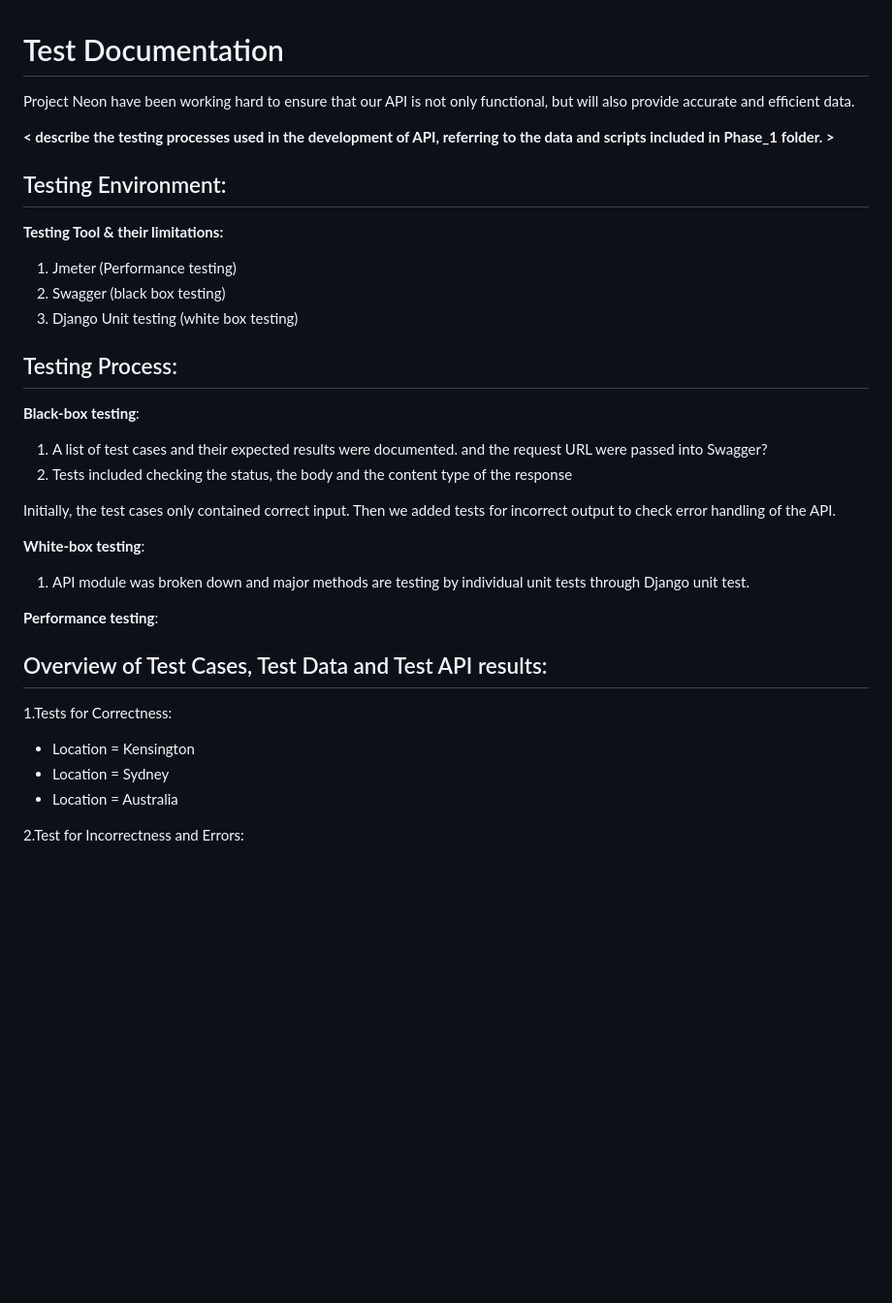
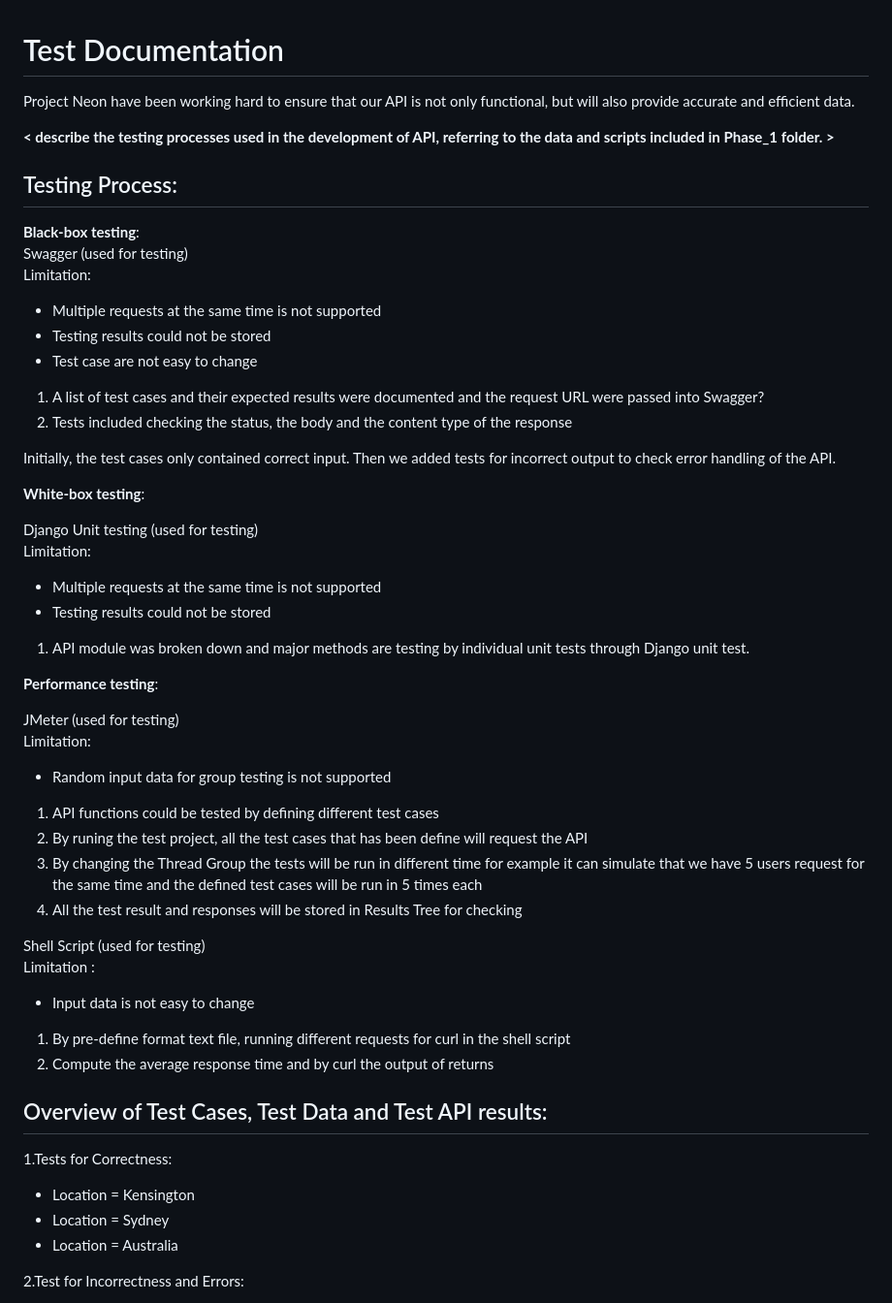
Before and after one commit to unsw-se3011/SENG3011_Neon, a Markdown page: Reports/TestingDoc.md, the part around the change printed below. Shown: that part at 97% size. GitHub-like rendering; blank space fills up the shorter version.

Commit message:
testingDoc updated

```diff
--- a/Reports/TestingDoc.md
+++ b/Reports/TestingDoc.md
@@ -5,32 +5,50 @@ Project Neon have been working hard to ensure that our API is not only functiona
 **< describe the testing processes used in the development of API,  referring to the data and scripts included in Phase_1 folder. >**
 
 
-## Testing Environment:
-**Testing Tool & their limitations:**
-1.	Jmeter (Performance testing)
-2.	Swagger (black box testing)
-3.	Django Unit testing (white box testing)
-
-
 ## Testing Process:
 
-**Black-box testing**:
-1.	A list of test cases and their expected results were documented. and the request URL were passed into Swagger?
+**Black-box testing**: <br>
+Swagger (used for testing) <br>
+    Limitation:
+- Multiple requests at the same time is not supported<br>
+- Testing results could not be stored<br>
+- Test case are not easy to change
+1.	A list of test cases and their expected results were documented and the request URL were passed into Swagger?
 2.	Tests included checking the status, the body and the content type of the response
 
 Initially, the test cases only contained correct input. Then we added tests for incorrect output to check error handling of the API.
 
-**White-box testing**:
+**White-box testing**: <br>
+
+Django Unit testing (used for testing) <br>
+    Limitation:
+- Multiple requests at the same time is not supported<br>
+- Testing results could not be stored<br>
 1.	API module was broken down and major methods are testing by individual unit tests through Django unit test.
 
-**Performance testing**:
+**Performance testing**: <br>
+
+JMeter (used for testing) <br>
+    Limitation:
+- Random input data for group testing is not supported
+1.  API functions could be tested by defining different test cases
+2.  By runing the test project, all the test cases that has been define will request the API
+3.  By changing the Thread Group the tests will be run in different time for example it can simulate that we have 5 users request for the same time and the defined test cases will be run in 5 times each
+4.  All the test result and responses will be stored in Results Tree for checking
+
+Shell Script (used for testing) <br>
+    Limitation :
+- Input data is not easy to change
+
+1. By pre-define format text file, running different requests for curl in the shell script
+2. Compute the average response time and by curl the output of returns
 
 
 ## Overview of Test Cases, Test Data and Test API results: <EXAMPLE from test data>
 
 
 1.Tests for Correctness:
--	Location = Kensington
+-   Location = Kensington
 -	Location = Sydney
 -	Location = Australia
 
```
Also changed, not shown: other parts of Reports/TestingDoc.md (+11 -1 lines), Reports/img/j-1.PNG (added), Reports/img/j-2.PNG (added), Reports/img/test1.PNG (added), Reports/img/test2-1.PNG (added), Reports/img/test2-2.PNG (added).
